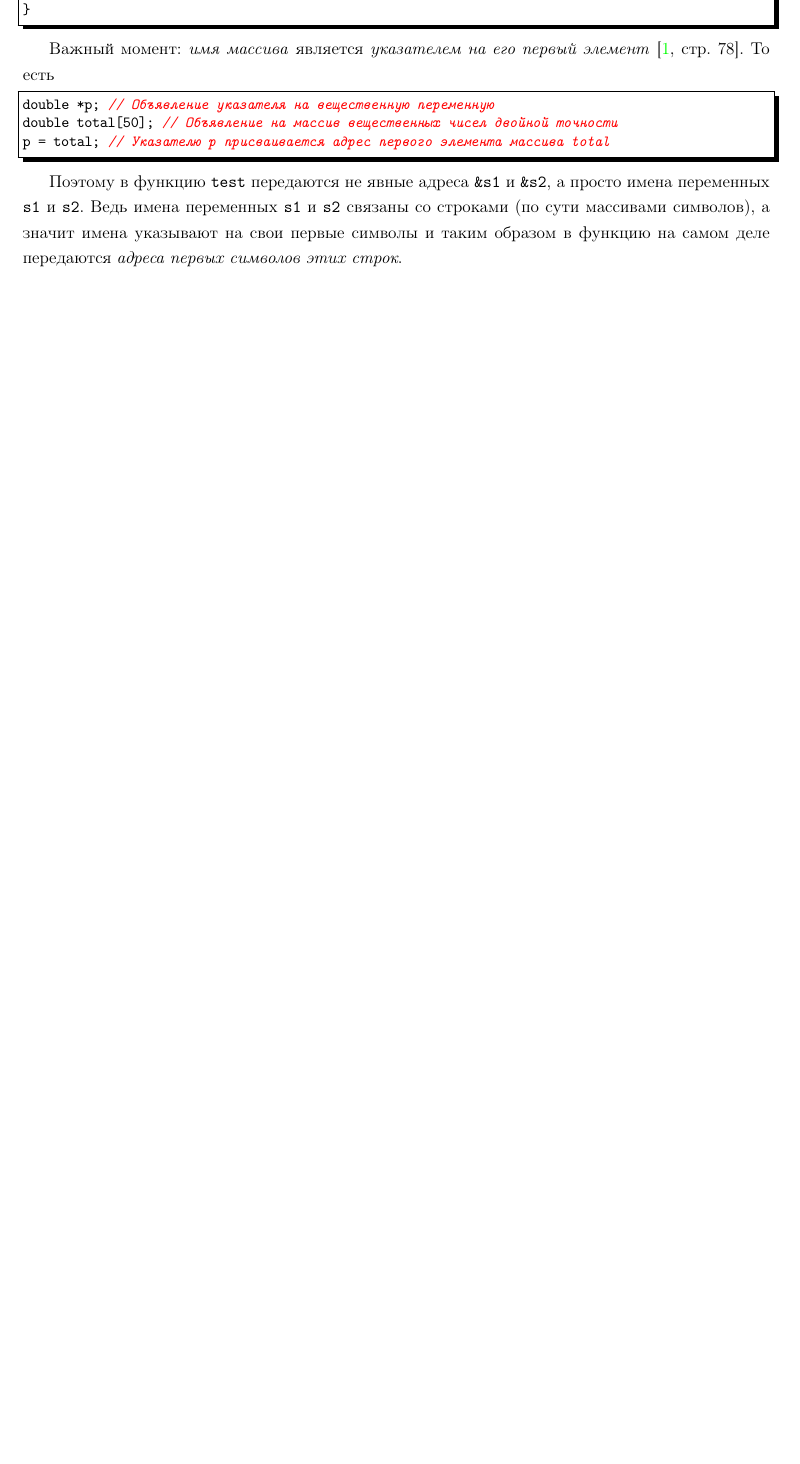
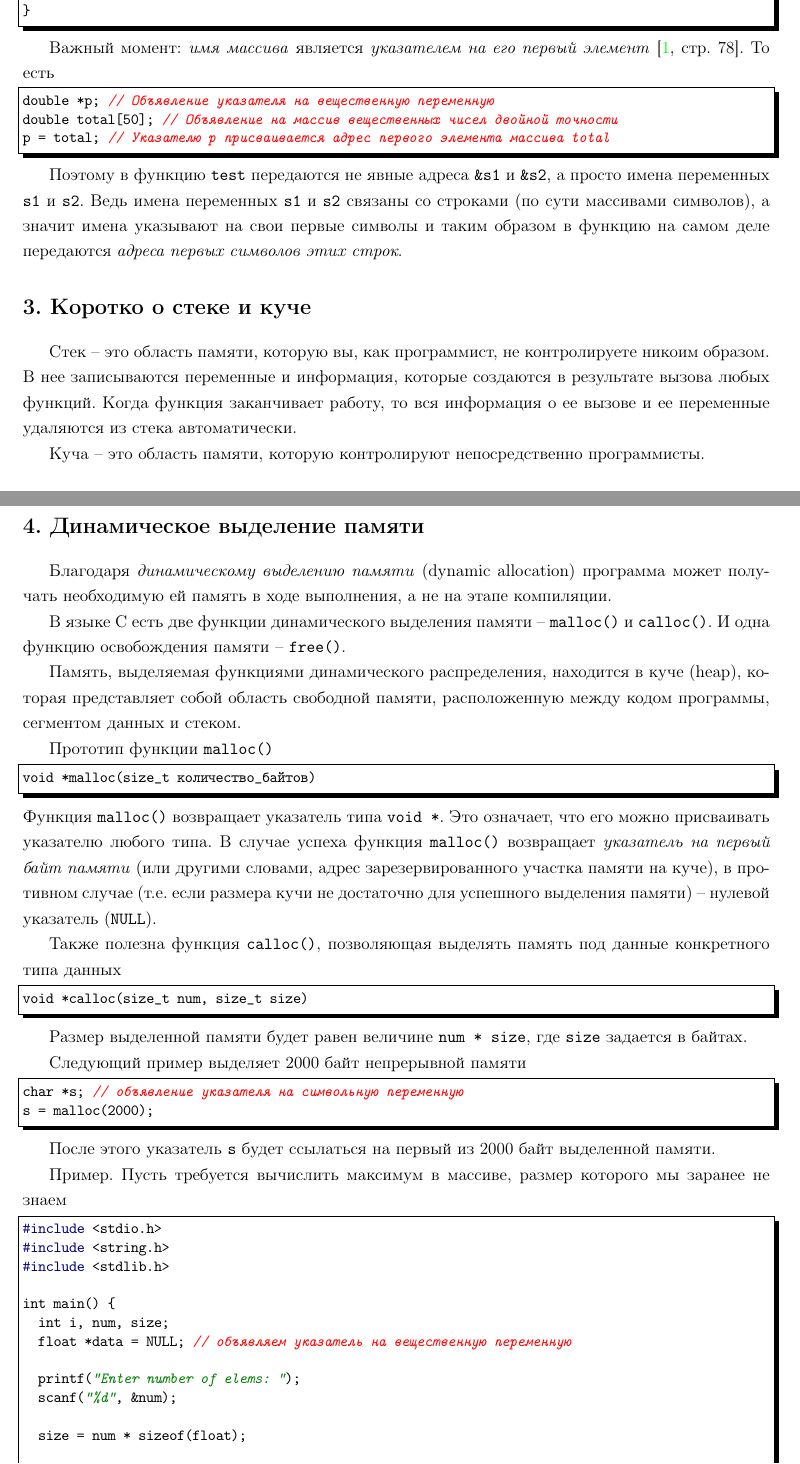
Before and after one commit to LeorFinkelberg/Cheat_sheet_C_Cpp_lang, a LaTeX document (cheat_sheet_c_cpp_lang.tex): part of page 2 of 2 before the commit and two parts of pages 2 and 3 of 4 after it, the two joined at a grey line, cut so that both start at the same text, the shorter picture padded with empty space. Compiled offline with pdfLaTeX.

Commit message:
chore: add notes about malloc

```diff
--- a/cheat_sheet_c_cpp_lang.tex
+++ b/cheat_sheet_c_cpp_lang.tex
@@ -110,3 +110,66 @@ p = total; // Указателю p присваивается адрес пер
 
 Поэтому в функцию \texttt{test} передаются не явные адреса \texttt{\&s1} и \texttt{\&s2}, а просто имена переменных \texttt{s1} и \texttt{s2}. Ведь имена переменных \texttt{s1} и \texttt{s2} связаны со строками (по сути массивами символов), а значит имена указывают на свои первые символы и таким образом в функцию на самом деле передаются \emph{адреса первых символов этих строк}.
 
+\section{Коротко о стеке и куче}
+
+Стек -- это область памяти, которую вы, как программист, не контролируете никоим образом. В нее записываются переменные и информация, которые создаются в результате вызова любых функций. Когда функция заканчивает работу, то вся информация о ее вызове и ее переменные удаляются из стека автоматически.
+
+Куча -- это область памяти, которую контролируют непосредственно программисты.
+
+\section{Динамическое выделение памяти}
+
+Благодаря \emph{динамическому выделению памяти} (dynamic allocation) программа может получать необходимую ей память в ходе выполнения, а не на этапе компиляции.
+
+В языке C есть две функции динамического выделения памяти -- \texttt{malloc()} и \texttt{calloc()}. И одна функцию освобождения памяти -- \texttt{free()}.
+
+Память, выделяемая функциями динамического распределения, находится в куче (heap), которая представляет собой область свободной памяти, расположенную между кодом программы, сегментом данных и стеком.
+
+Прототип функции \texttt{malloc()}
+\begin{lstlisting}[
+style = c_cpp,
+numbers = none
+]
+void *malloc(size_t количество_байтов)
+\end{lstlisting}
+Функция \texttt{malloc()} возвращает указатель типа \texttt{void *}. Это означает, что его можно присваивать указателю любого типа. В случае успеха функция \texttt{malloc()} возвращает \emph{указатель на первый байт памяти} (или другими словами, адрес зарезервированного участка памяти на куче), в противном случае (т.е. если размера кучи не достаточно для успешного выделения памяти) -- нулевой указатель (\texttt{NULL}).
+
+Также полезна функция \texttt{calloc()}, позволяющая выделять память под данные конкретного типа данных
+\begin{lstlisting}[
+style = c_cpp,
+numbers = none
+]
+void *calloc(size_t num, size_t size)
+\end{lstlisting}
+
+Размер выделенной памяти будет равен величине \verb|num * size|, где \verb|size| задается в байтах.
+
+Следующий пример выделяет 2000 байт непрерывной памяти
+\begin{lstlisting}[
+style = c_cpp,
+numbers = none
+]
+char *s; // объявление указателя на символьную переменную
+s = malloc(2000);
+\end{lstlisting}
+
+После этого указатель \verb|s| будет ссылаться на первый из 2000 байт выделенной памяти.
+
+Пример. Пусть требуется вычислить максимум в массиве, размер которого мы заранее не знаем
+\begin{lstlisting}[
+style = c_cpp,
+numbers = none
+]
+#include <stdio.h>
+#include <string.h>
+#include <stdlib.h>
+
+int main() {
+	int i, num, size;
+	float *data = NULL; // объявляем указатель на вещественную переменную
+
+	printf("Enter number of elems: ");
+	scanf("%d", &num);
+
+	size = num * sizeof(float);
+
+	// выделяем память
```
Also changed, not shown: cheat_sheet_c_cpp_lang.pdf, cheat_sheet_c_cpp_lang.tex (37 more changed lines).
